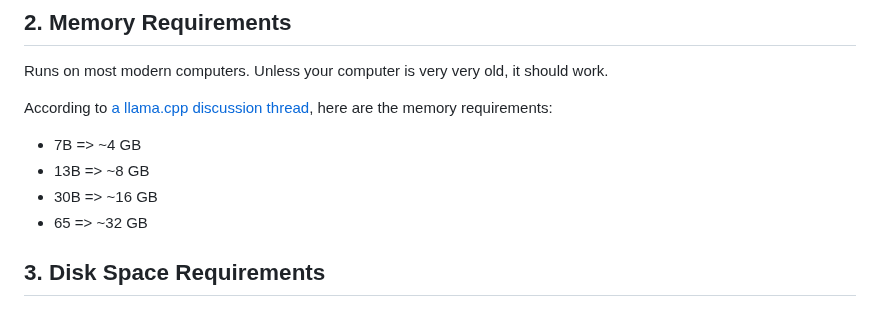
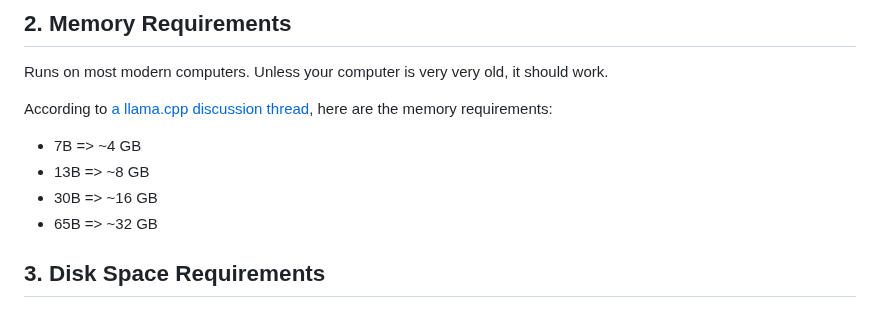
Before and after one commit to cocktailpeanut/dalai, a Markdown page: docs/README.md, the part around the change. GitHub-like rendering.

```diff
--- a/docs/README.md
+++ b/docs/README.md
@@ -46,7 +46,7 @@ According to [a llama.cpp discussion thread](https://github.com/ggerganov/llama.
 - 7B => ~4 GB
 - 13B => ~8 GB
 - 30B => ~16 GB
-- 65 => ~32 GB
+- 65B => ~32 GB
 
 ## 3. Disk Space Requirements
 
```
